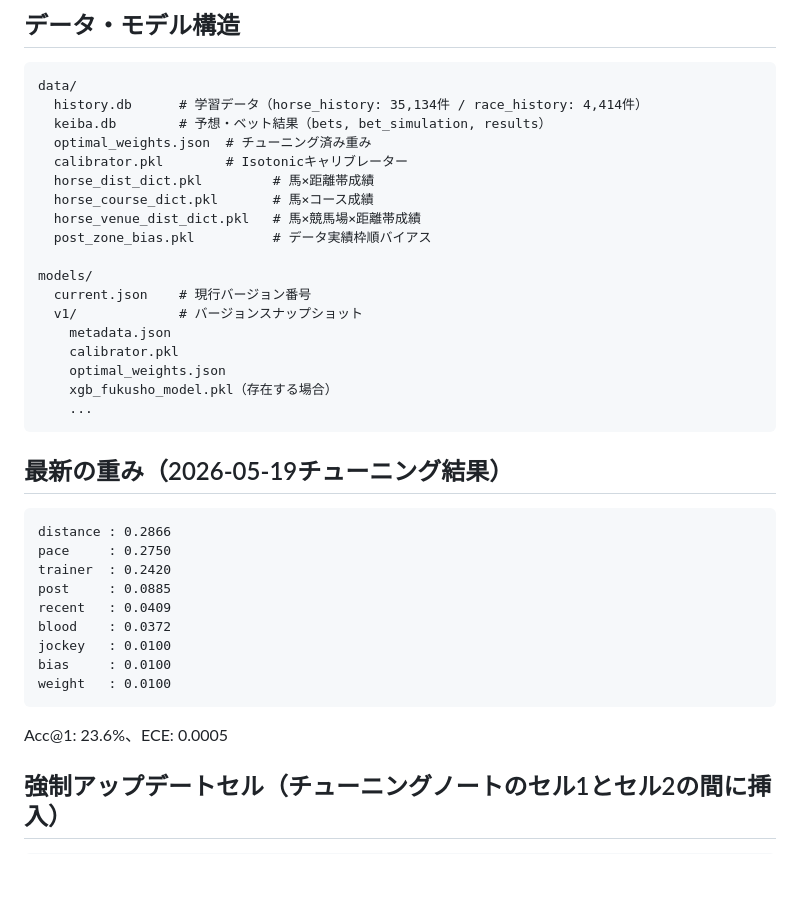
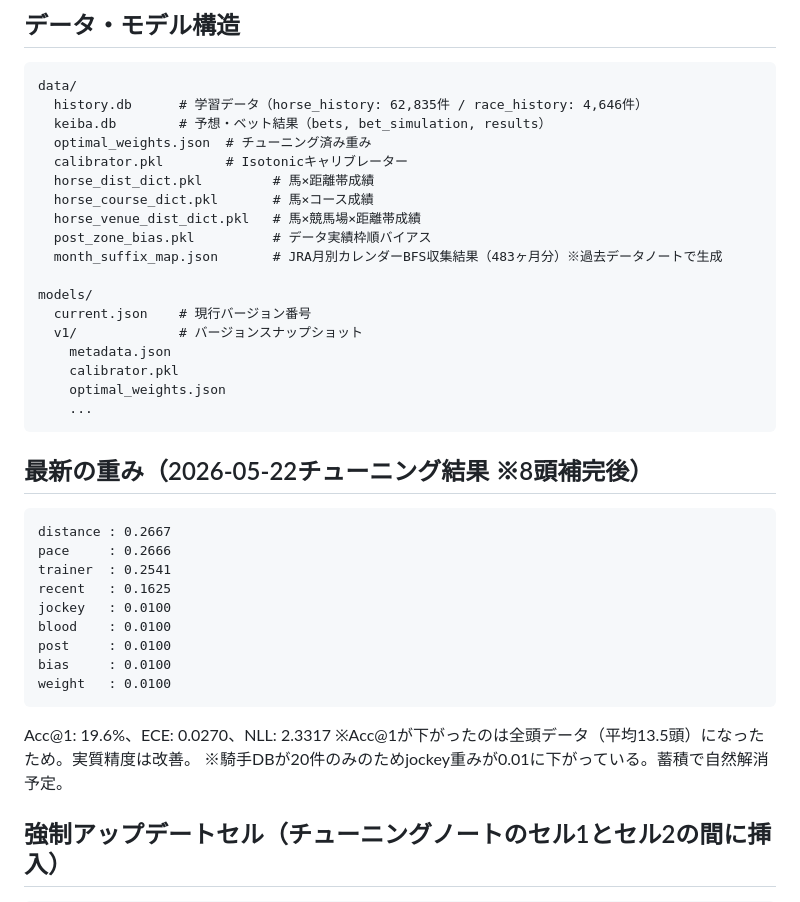
Before and after one commit to hanagenuku/keiba_ai, a Markdown page: CLAUDE.md, the part around one of its changes. Rendered like a GitHub page; blank space fills up the shorter version.

````diff
--- a/CLAUDE.md
+++ b/CLAUDE.md
@@ -24,7 +24,7 @@ JRA競馬AI予想システム。Google Colab + Google Drive で運用。
 ## データ・モデル構造
 ```
 data/
-  history.db      # 学習データ（horse_history: 35,134件 / race_history: 4,414件）
+  history.db      # 学習データ（horse_history: 62,835件 / race_history: 4,646件）
   keiba.db        # 予想・ベット結果（bets, bet_simulation, results）
   optimal_weights.json  # チューニング済み重み
   calibrator.pkl        # Isotonicキャリブレーター
@@ -32,6 +32,7 @@ data/
   horse_course_dict.pkl       # 馬×コース成績
   horse_venue_dist_dict.pkl   # 馬×競馬場×距離帯成績
   post_zone_bias.pkl          # データ実績枠順バイアス
+  month_suffix_map.json       # JRA月別カレンダーBFS収集結果（483ヶ月分）※過去データノートで生成
 
 models/
   current.json    # 現行バージョン番号
@@ -39,23 +40,24 @@ models/
     metadata.json
     calibrator.pkl
     optimal_weights.json
-    xgb_fukusho_model.pkl（存在する場合）
     ...
 ```
 
-## 最新の重み（2026-05-19チューニング結果）
+## 最新の重み（2026-05-22チューニング結果 ※8頭補完後）
 ```
-distance : 0.2866
-pace     : 0.2750
-trainer  : 0.2420
-post     : 0.0885
-recent   : 0.0409
-blood    : 0.0372
+distance : 0.2667
+pace     : 0.2666
+trainer  : 0.2541
+recent   : 0.1625
 jockey   : 0.0100
+blood    : 0.0100
+post     : 0.0100
 bias     : 0.0100
 weight   : 0.0100
 ```
-Acc@1: 23.6%、ECE: 0.0005
+Acc@1: 19.6%、ECE: 0.0270、NLL: 2.3317
+※Acc@1が下がったのは全頭データ（平均13.5頭）になったため。実質精度は改善。
+※騎手DBが20件のみのためjockey重みが0.01に下がっている。蓄積で自然解消予定。
 
 ## 強制アップデートセル（チューニングノートのセル1とセル2の間に挿入）
 ```python
````
Also changed, not shown: other parts of CLAUDE.md (+32 -36 lines).
